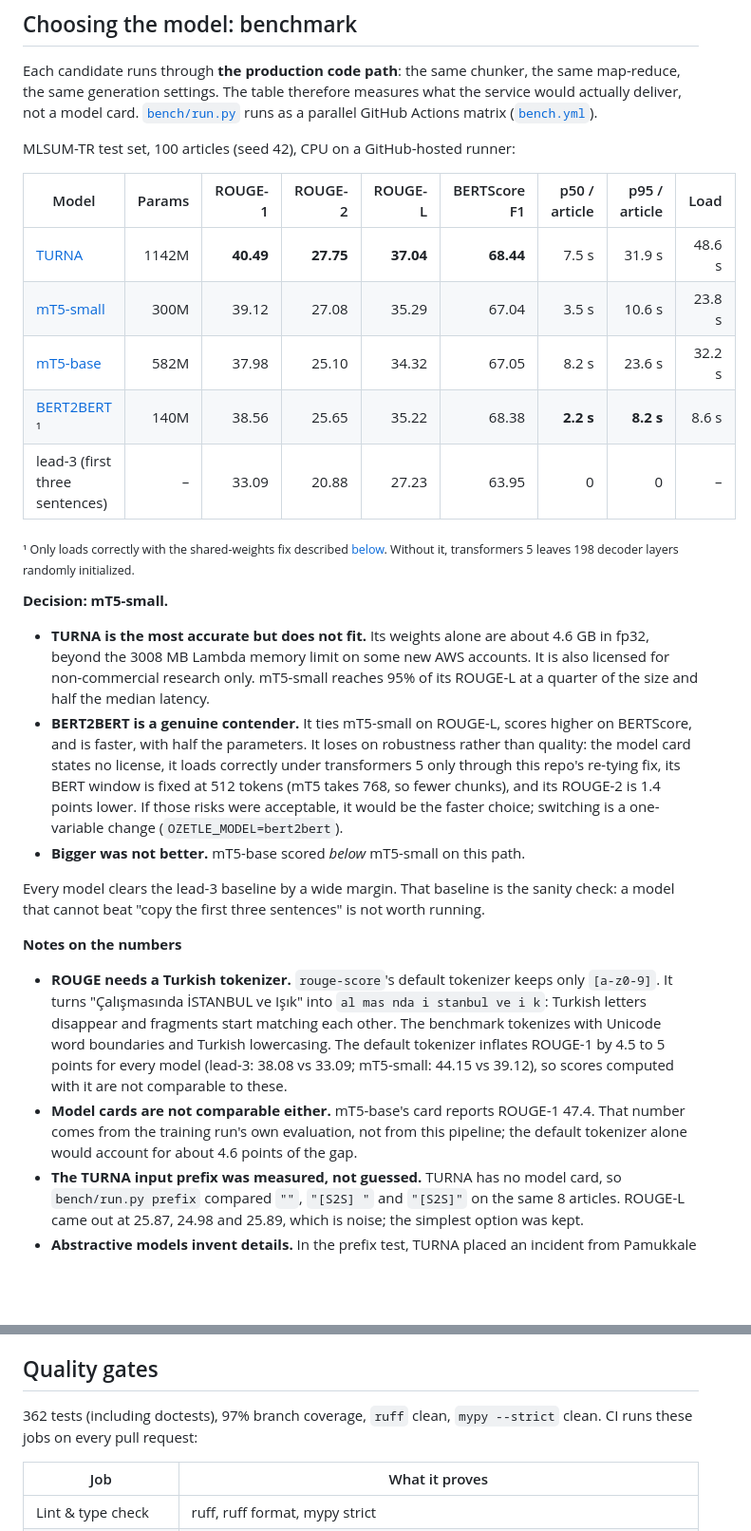
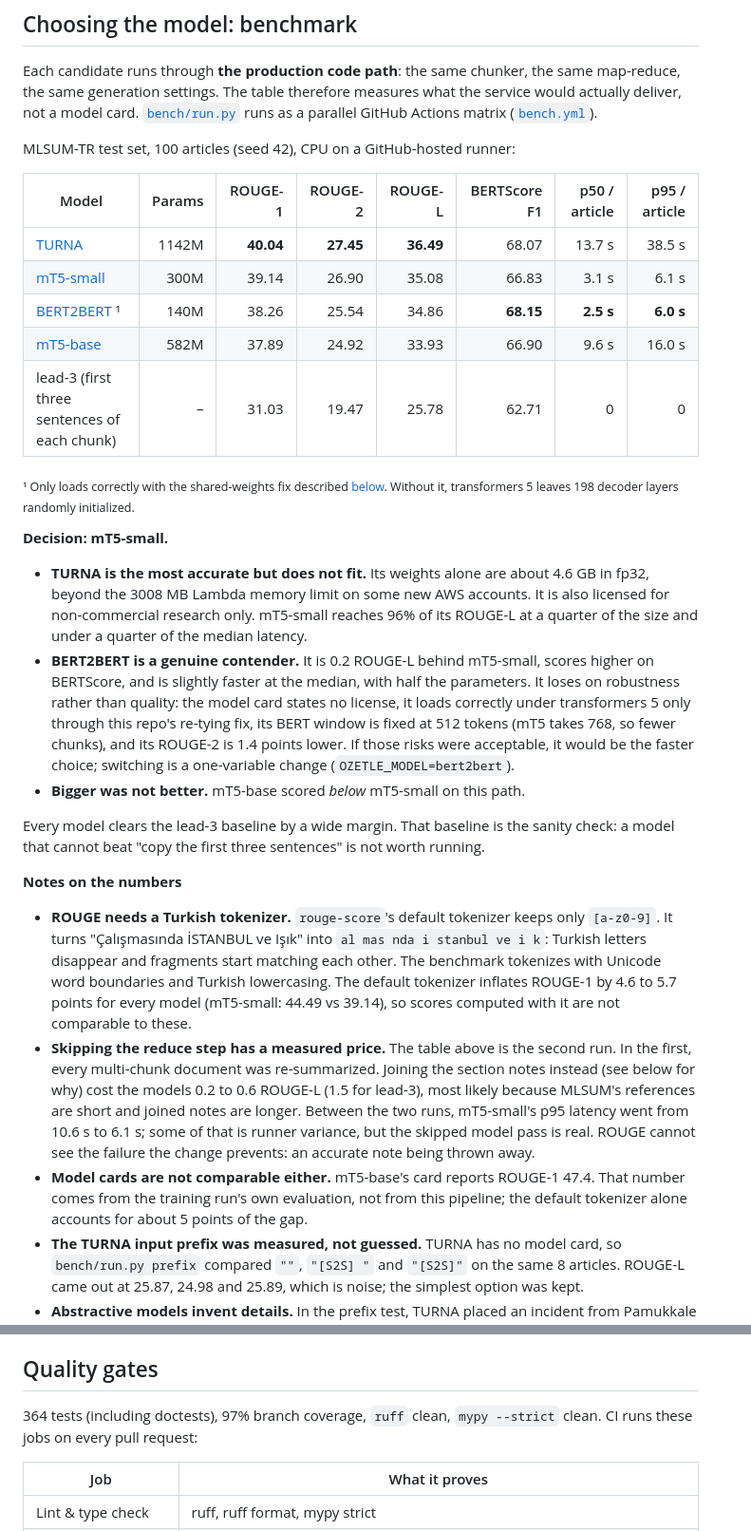
Before and after one commit to Ruchanbas/turkish-pdf-summarizer, a Markdown page: README.md, 2 parts joined by grey strips. Shown at 95% size. GitHub-like rendering; blank space fills up the shorter version.

Commit message:
README: son hal — gerçek modelle ekran görüntüsü, ikinci benchmark koşusu
- docs/screenshot.png: screenshot.yml ile gerçek mT5-small ve gerçek
  tarayıcıda üretildi (assets/screenshot-43430899283 dalından)
- Benchmark tablosu reduce değişikliğinden sonraki koşu; ilk koşuyla
  farkı ve bedeli açıkça yazıldı; önbelleğe bağlı yükleme süresi
  sütunu kaldırıldı
- Mimari, karar gerekçeleri, testlerin ve benchmark'ın yakaladığı
  hatalar, çalıştırma, AWS'ye dağıtım, kalite kapıları, sınırlamalar

```diff
--- a/README.md
+++ b/README.md
@@ -75,27 +75,28 @@ Each candidate runs through **the production code path**: the same chunker, the
 
 MLSUM-TR test set, 100 articles (seed 42), CPU on a GitHub-hosted runner:
 
-| Model | Params | ROUGE-1 | ROUGE-2 | ROUGE-L | BERTScore F1 | p50 / article | p95 / article | Load |
-|---|---:|---:|---:|---:|---:|---:|---:|---:|
-| [TURNA](https://huggingface.co/boun-tabi-LMG/turna_summarization_mlsum) | 1142M | **40.49** | **27.75** | **37.04** | **68.44** | 7.5 s | 31.9 s | 48.6 s |
-| [mT5-small](https://huggingface.co/ozcangundes/mt5-small-turkish-summarization) | 300M | 39.12 | 27.08 | 35.29 | 67.04 | 3.5 s | 10.6 s | 23.8 s |
-| [mT5-base](https://huggingface.co/mukayese/mt5-base-turkish-summarization) | 582M | 37.98 | 25.10 | 34.32 | 67.05 | 8.2 s | 23.6 s | 32.2 s |
-| [BERT2BERT](https://huggingface.co/mrm8488/bert2bert_shared-turkish-summarization) ¹ | 140M | 38.56 | 25.65 | 35.22 | 68.38 | **2.2 s** | **8.2 s** | 8.6 s |
-| lead-3 (first three sentences) | – | 33.09 | 20.88 | 27.23 | 63.95 | 0 | 0 | – |
+| Model | Params | ROUGE-1 | ROUGE-2 | ROUGE-L | BERTScore F1 | p50 / article | p95 / article |
+|---|---:|---:|---:|---:|---:|---:|---:|
+| [TURNA](https://huggingface.co/boun-tabi-LMG/turna_summarization_mlsum) | 1142M | **40.04** | **27.45** | **36.49** | 68.07 | 13.7 s | 38.5 s |
+| [mT5-small](https://huggingface.co/ozcangundes/mt5-small-turkish-summarization) | 300M | 39.14 | 26.90 | 35.08 | 66.83 | 3.1 s | 6.1 s |
+| [BERT2BERT](https://huggingface.co/mrm8488/bert2bert_shared-turkish-summarization) ¹ | 140M | 38.26 | 25.54 | 34.86 | **68.15** | **2.5 s** | **6.0 s** |
+| [mT5-base](https://huggingface.co/mukayese/mt5-base-turkish-summarization) | 582M | 37.89 | 24.92 | 33.93 | 66.90 | 9.6 s | 16.0 s |
+| lead-3 (first three sentences of each chunk) | – | 31.03 | 19.47 | 25.78 | 62.71 | 0 | 0 |
 
 <sub>¹ Only loads correctly with the shared-weights fix described [below](#bugs-the-tests-and-the-benchmark-caught). Without it, transformers 5 leaves 198 decoder layers randomly initialized.</sub>
 
 **Decision: mT5-small.**
-- **TURNA is the most accurate but does not fit.** Its weights alone are about 4.6 GB in fp32, beyond the 3008 MB Lambda memory limit on some new AWS accounts. It is also licensed for non-commercial research only. mT5-small reaches 95% of its ROUGE-L at a quarter of the size and half the median latency.
-- **BERT2BERT is a genuine contender.** It ties mT5-small on ROUGE-L, scores higher on BERTScore, and is faster, with half the parameters. It loses on robustness rather than quality: the model card states no license, it loads correctly under transformers 5 only through this repo's re-tying fix, its BERT window is fixed at 512 tokens (mT5 takes 768, so fewer chunks), and its ROUGE-2 is 1.4 points lower. If those risks were acceptable, it would be the faster choice; switching is a one-variable change (`OZETLE_MODEL=bert2bert`).
+- **TURNA is the most accurate but does not fit.** Its weights alone are about 4.6 GB in fp32, beyond the 3008 MB Lambda memory limit on some new AWS accounts. It is also licensed for non-commercial research only. mT5-small reaches 96% of its ROUGE-L at a quarter of the size and under a quarter of the median latency.
+- **BERT2BERT is a genuine contender.** It is 0.2 ROUGE-L behind mT5-small, scores higher on BERTScore, and is slightly faster at the median, with half the parameters. It loses on robustness rather than quality: the model card states no license, it loads correctly under transformers 5 only through this repo's re-tying fix, its BERT window is fixed at 512 tokens (mT5 takes 768, so fewer chunks), and its ROUGE-2 is 1.4 points lower. If those risks were acceptable, it would be the faster choice; switching is a one-variable change (`OZETLE_MODEL=bert2bert`).
 - **Bigger was not better.** mT5-base scored *below* mT5-small on this path.
 
 Every model clears the lead-3 baseline by a wide margin. That baseline is the sanity check: a model that cannot beat "copy the first three sentences" is not worth running.
 
 **Notes on the numbers**
 
-- **ROUGE needs a Turkish tokenizer.** `rouge-score`'s default tokenizer keeps only `[a-z0-9]`. It turns "Çalışmasında İSTANBUL ve Işık" into `al mas nda i stanbul ve i k`: Turkish letters disappear and fragments start matching each other. The benchmark tokenizes with Unicode word boundaries and Turkish lowercasing. The default tokenizer inflates ROUGE-1 by 4.5 to 5 points for every model (lead-3: 38.08 vs 33.09; mT5-small: 44.15 vs 39.12), so scores computed with it are not comparable to these.
-- **Model cards are not comparable either.** mT5-base's card reports ROUGE-1 47.4. That number comes from the training run's own evaluation, not from this pipeline; the default tokenizer alone would account for about 4.6 points of the gap.
+- **ROUGE needs a Turkish tokenizer.** `rouge-score`'s default tokenizer keeps only `[a-z0-9]`. It turns "Çalışmasında İSTANBUL ve Işık" into `al mas nda i stanbul ve i k`: Turkish letters disappear and fragments start matching each other. The benchmark tokenizes with Unicode word boundaries and Turkish lowercasing. The default tokenizer inflates ROUGE-1 by 4.6 to 5.7 points for every model (mT5-small: 44.49 vs 39.14), so scores computed with it are not comparable to these.
+- **Skipping the reduce step has a measured price.** The table above is the second run. In the first, every multi-chunk document was re-summarized. Joining the section notes instead (see below for why) cost the models 0.2 to 0.6 ROUGE-L (1.5 for lead-3), most likely because MLSUM's references are short and joined notes are longer. Between the two runs, mT5-small's p95 latency went from 10.6 s to 6.1 s; some of that is runner variance, but the skipped model pass is real. ROUGE cannot see the failure the change prevents: an accurate note being thrown away.
+- **Model cards are not comparable either.** mT5-base's card reports ROUGE-1 47.4. That number comes from the training run's own evaluation, not from this pipeline; the default tokenizer alone accounts for about 5 points of the gap.
 - **The TURNA input prefix was measured, not guessed.** TURNA has no model card, so `bench/run.py prefix` compared `""`, `"[S2S] "` and `"[S2S]"` on the same 8 articles. ROUGE-L came out at 25.87, 24.98 and 25.89, which is noise; the simplest option was kept.
 - **Abstractive models invent details.** In the prefix test, TURNA placed an incident from Pamukkale in "Merkezefendi" and then "Serik", two districts the article never mentions. This is why the interface tells readers to check the source before quoting.
 
@@ -180,7 +181,7 @@ Then run the **Deploy** workflow (or push to `main`). It builds the worker image
 
 ## Quality gates
 
-362 tests (including doctests), 97% branch coverage, `ruff` clean, `mypy --strict` clean. CI runs these jobs on every pull request:
+364 tests (including doctests), 97% branch coverage, `ruff` clean, `mypy --strict` clean. CI runs these jobs on every pull request:
 
 | Job | What it proves |
 |---|---|
```
Also changed, not shown: other parts of README.md (+3 -2 lines), docs/screenshot.png (added).
